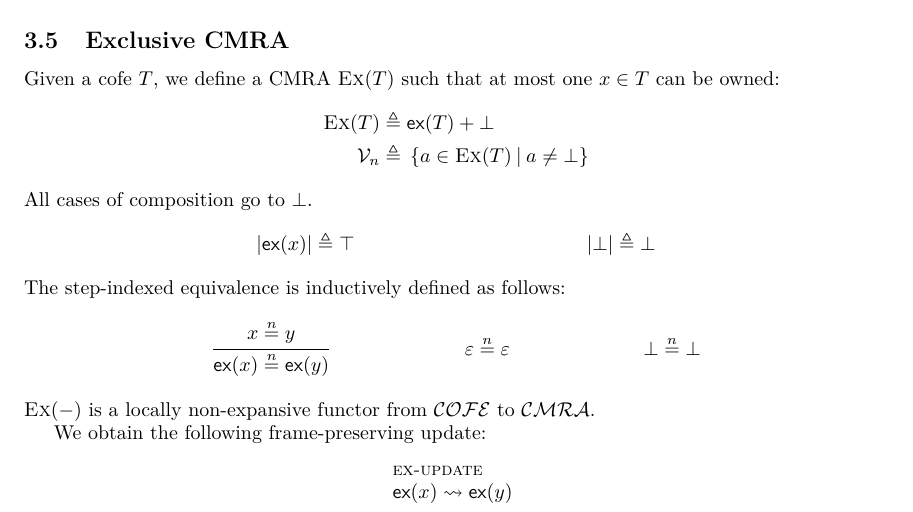
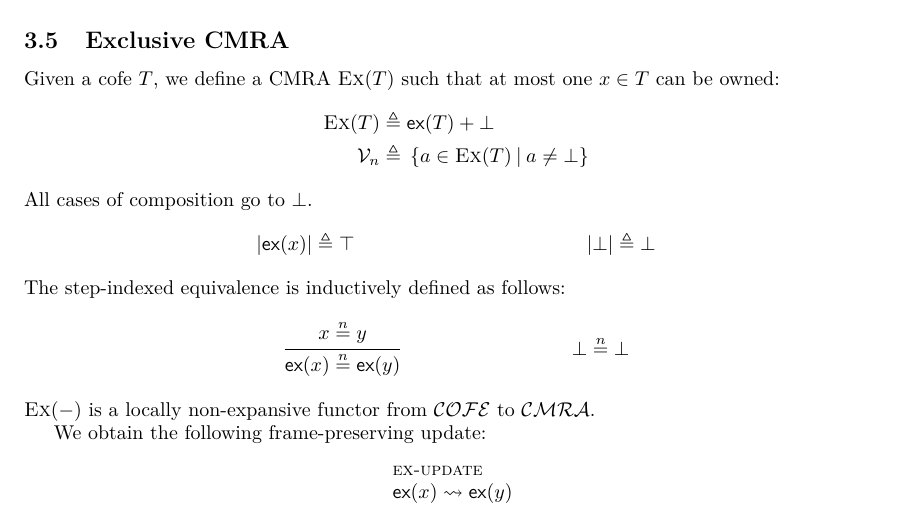
Before and after one commit to izgzhen/iris-coq, a LaTeX document (docs/iris.tex, which reads docs/constructions.tex): part of page 8 of 24, cut so that both start at the same text. Compiled offline with pdfLaTeX.

Commit message:
Removed obsolete axiom from the defn of Ex(M).

```diff
--- a/docs/constructions.tex
+++ b/docs/constructions.tex
@@ -162,8 +162,6 @@ All cases of composition go to $\bot$.
 The step-indexed equivalence is inductively defined as follows:
 \begin{mathpar}
   \infer{x \nequiv{n} y}{\exinj(x) \nequiv{n} \exinj(y)}
-
-  \axiom{\munit \nequiv{n} \munit}
 
   \axiom{\bot \nequiv{n} \bot}
 \end{mathpar}
```
